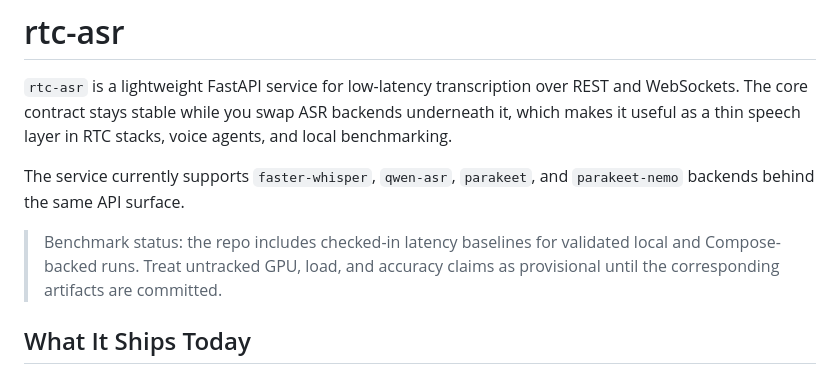
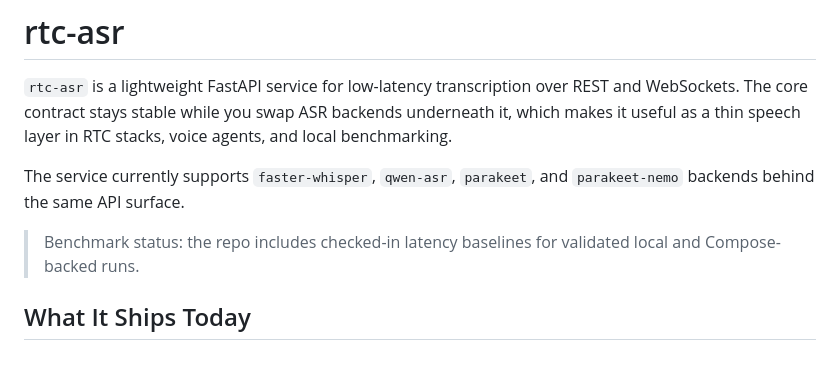
Before and after one commit to agonza1/rtc-asr, a Markdown page: README.md, the part around the change. GitHub-like rendering.

```diff
--- a/README.md
+++ b/README.md
@@ -4,7 +4,7 @@
 
 The service currently supports `faster-whisper`, `qwen-asr`, `parakeet`, and `parakeet-nemo` backends behind the same API surface.
 
-> Benchmark status: the repo includes checked-in latency baselines for validated local and Compose-backed runs. Treat untracked GPU, load, and accuracy claims as provisional until the corresponding artifacts are committed.
+> Benchmark status: the repo includes checked-in latency baselines for validated local and Compose-backed runs.
 
 ## What It Ships Today
 
```
